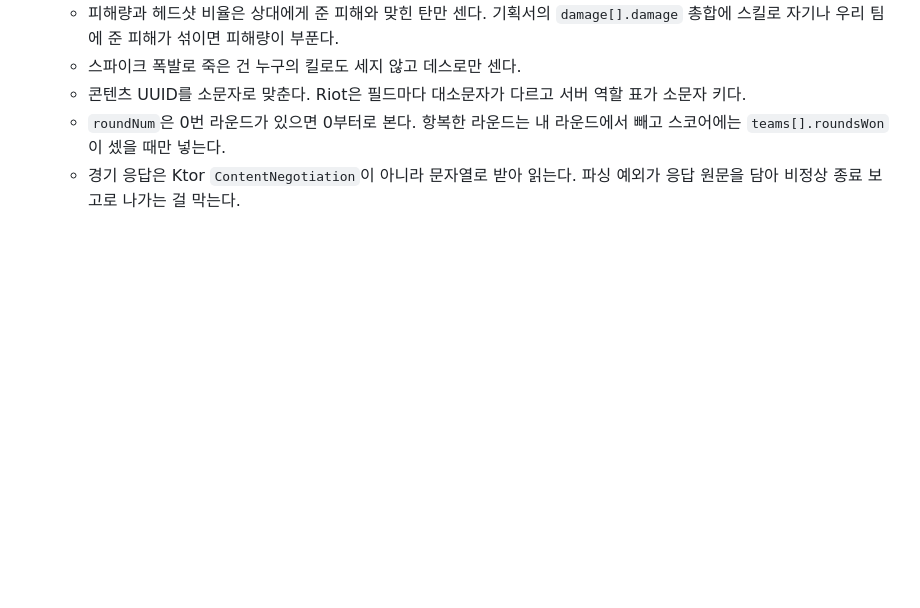
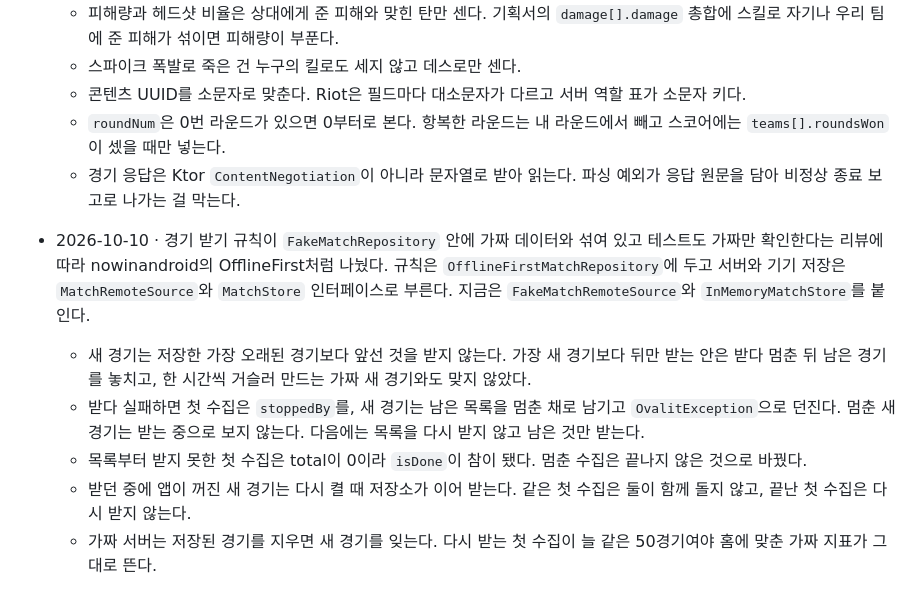
Before and after one commit to sjunh812/ovalit, a Markdown page: docs/DECISIONS.md, the part around the change. Rendered like a GitHub page; blank space fills up the shorter version.

Commit message:
docs: 경기 받기 규칙 분리 결정 기록 추가
Co-Authored-By: Claude Opus 5.5 <noreply@anthropic.com>

```diff
--- a/docs/DECISIONS.md
+++ b/docs/DECISIONS.md
@@ -806,3 +806,14 @@
     때만 넣는다.
   - 경기 응답은 Ktor `ContentNegotiation`이 아니라 문자열로 받아 읽는다. 파싱 예외가 응답 원문을 담아 비정상 종료 보고로 나가는
     걸 막는다.
+- 2026-10-10 · 경기 받기 규칙이 `FakeMatchRepository` 안에 가짜 데이터와 섞여 있고 테스트도 가짜만 확인한다는 리뷰에 따라
+  nowinandroid의 OfflineFirst처럼 나눴다. 규칙은 `OfflineFirstMatchRepository`에 두고 서버와 기기 저장은 `MatchRemoteSource`와
+  `MatchStore` 인터페이스로 부른다. 지금은 `FakeMatchRemoteSource`와 `InMemoryMatchStore`를 붙인다.
+  - 새 경기는 저장한 가장 오래된 경기보다 앞선 것을 받지 않는다. 가장 새 경기보다 뒤만 받는 안은 받다 멈춘 뒤 남은 경기를
+    놓치고, 한 시간씩 거슬러 만드는 가짜 새 경기와도 맞지 않았다.
+  - 받다 실패하면 첫 수집은 `stoppedBy`를, 새 경기는 남은 목록을 멈춘 채로 남기고 `OvalitException`으로 던진다. 멈춘 새 경기는
+    받는 중으로 보지 않는다. 다음에는 목록을 다시 받지 않고 남은 것만 받는다.
+  - 목록부터 받지 못한 첫 수집은 total이 0이라 `isDone`이 참이 됐다. 멈춘 수집은 끝나지 않은 것으로 바꿨다.
+  - 받던 중에 앱이 꺼진 새 경기는 다시 켤 때 저장소가 이어 받는다. 같은 첫 수집은 둘이 함께 돌지 않고, 끝난 첫 수집은 다시
+    받지 않는다.
+  - 가짜 서버는 저장된 경기를 지우면 새 경기를 잊는다. 다시 받는 첫 수집이 늘 같은 50경기여야 홈에 맞춘 가짜 지표가 그대로 뜬다.
```
